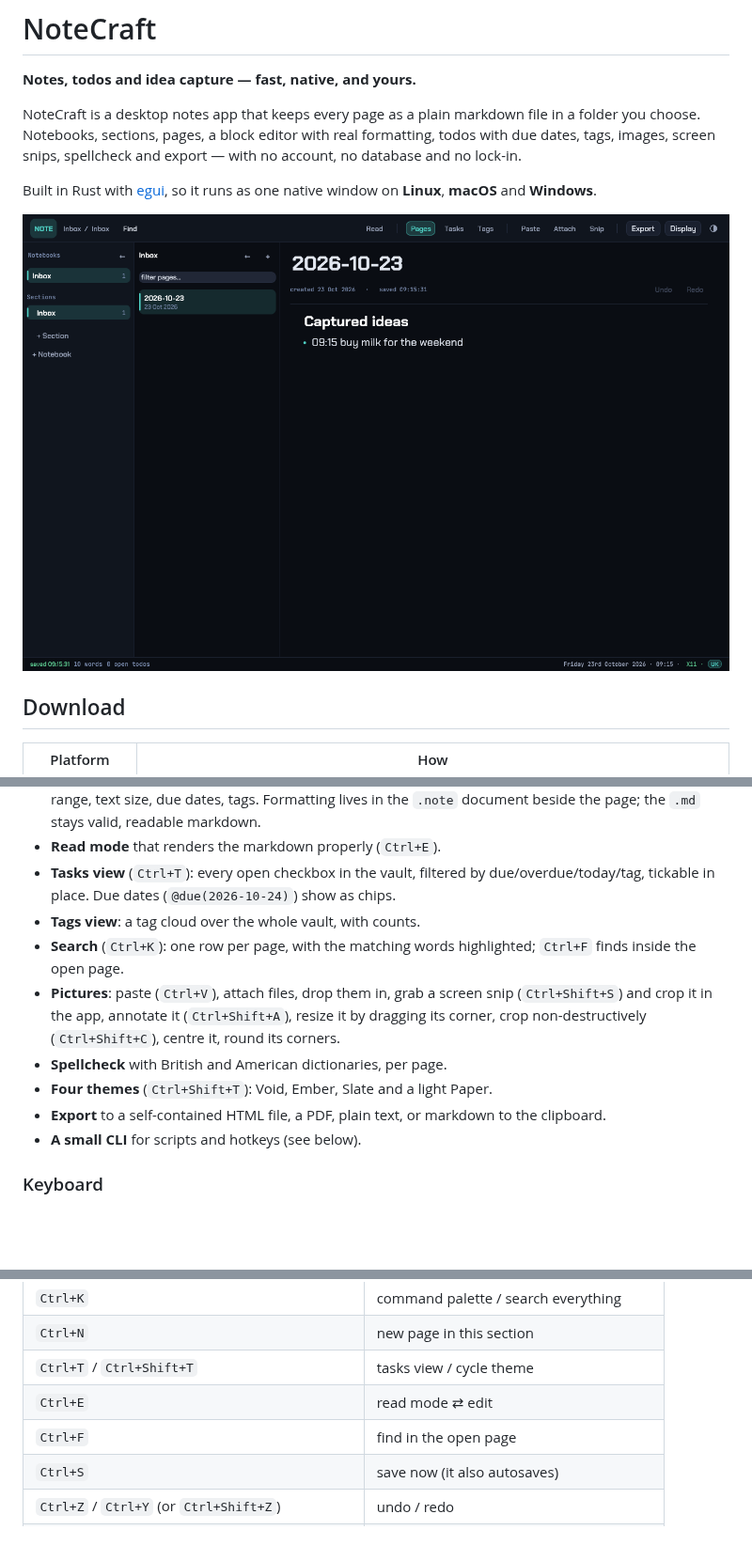
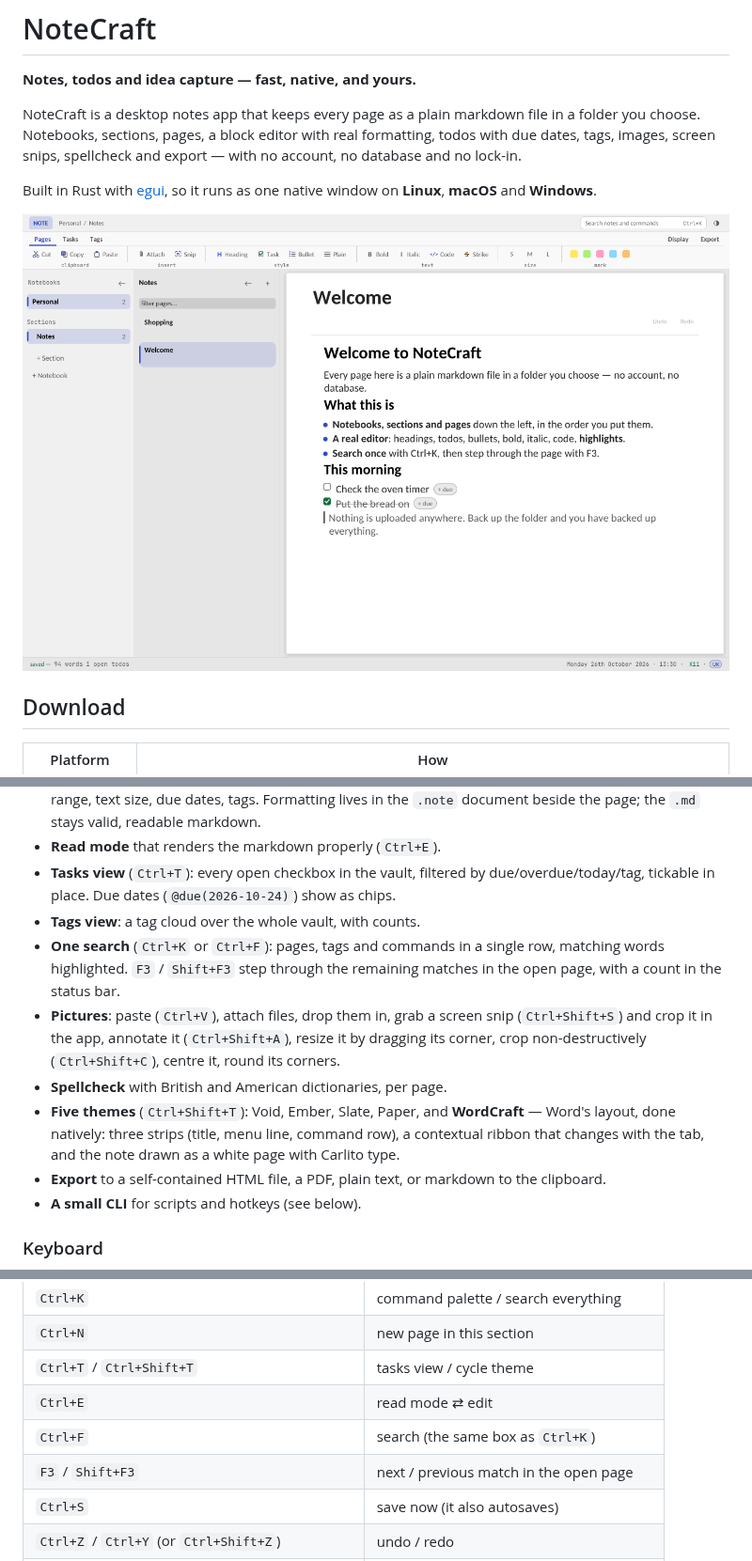
Before and after one commit to mjb73/notecraft, a Markdown page: README.md, 3 parts joined by grey strips. Shown at 94% size. Drawn GitHub-style; pictures changed too: docs/screenshot.png; blank space fills up the shorter version.

```diff
--- a/README.md
+++ b/README.md
@@ -71,13 +71,16 @@ NOTECRAFT_VAULT=~/Sync/Notes notecraft
 - **Tasks view** (`Ctrl+T`): every open checkbox in the vault, filtered by due/overdue/today/tag,
   tickable in place. Due dates (`@due(2026-10-24)`) show as chips.
 - **Tags view**: a tag cloud over the whole vault, with counts.
-- **Search** (`Ctrl+K`): one row per page, with the matching words highlighted; `Ctrl+F` finds
-  inside the open page.
+- **One search** (`Ctrl+K` or `Ctrl+F`): pages, tags and commands in a single row, matching words
+  highlighted. `F3` / `Shift+F3` step through the remaining matches in the open page, with a count
+  in the status bar.
 - **Pictures**: paste (`Ctrl+V`), attach files, drop them in, grab a screen snip (`Ctrl+Shift+S`)
   and crop it in the app, annotate it (`Ctrl+Shift+A`), resize it by dragging its corner, crop
   non-destructively (`Ctrl+Shift+C`), centre it, round its corners.
 - **Spellcheck** with British and American dictionaries, per page.
-- **Four themes** (`Ctrl+Shift+T`): Void, Ember, Slate and a light Paper.
+- **Five themes** (`Ctrl+Shift+T`): Void, Ember, Slate, Paper, and **WordCraft** — Word's layout, done
+  natively: three strips (title, menu line, command row), a contextual ribbon that changes with the
+  tab, and the note drawn as a white page with Carlito type.
 - **Export** to a self-contained HTML file, a PDF, plain text, or markdown to the clipboard.
 - **A small CLI** for scripts and hotkeys (see below).
 
@@ -91,7 +94,8 @@ NOTECRAFT_VAULT=~/Sync/Notes notecraft
 | `Ctrl+N` | new page in this section |
 | `Ctrl+T` / `Ctrl+Shift+T` | tasks view / cycle theme |
 | `Ctrl+E` | read mode ⇄ edit |
-| `Ctrl+F` | find in the open page |
+| `Ctrl+F` | search (the same box as `Ctrl+K`) |
+| `F3` / `Shift+F3` | next / previous match in the open page |
 | `Ctrl+S` | save now (it also autosaves) |
 | `Ctrl+Z` / `Ctrl+Y` (or `Ctrl+Shift+Z`) | undo / redo |
 | `Ctrl+1` / `Ctrl+2` | fold the notebook rail / the page list |
```
Also changed, not shown: other parts of README.md (+1 -1 lines), 7 other files.
